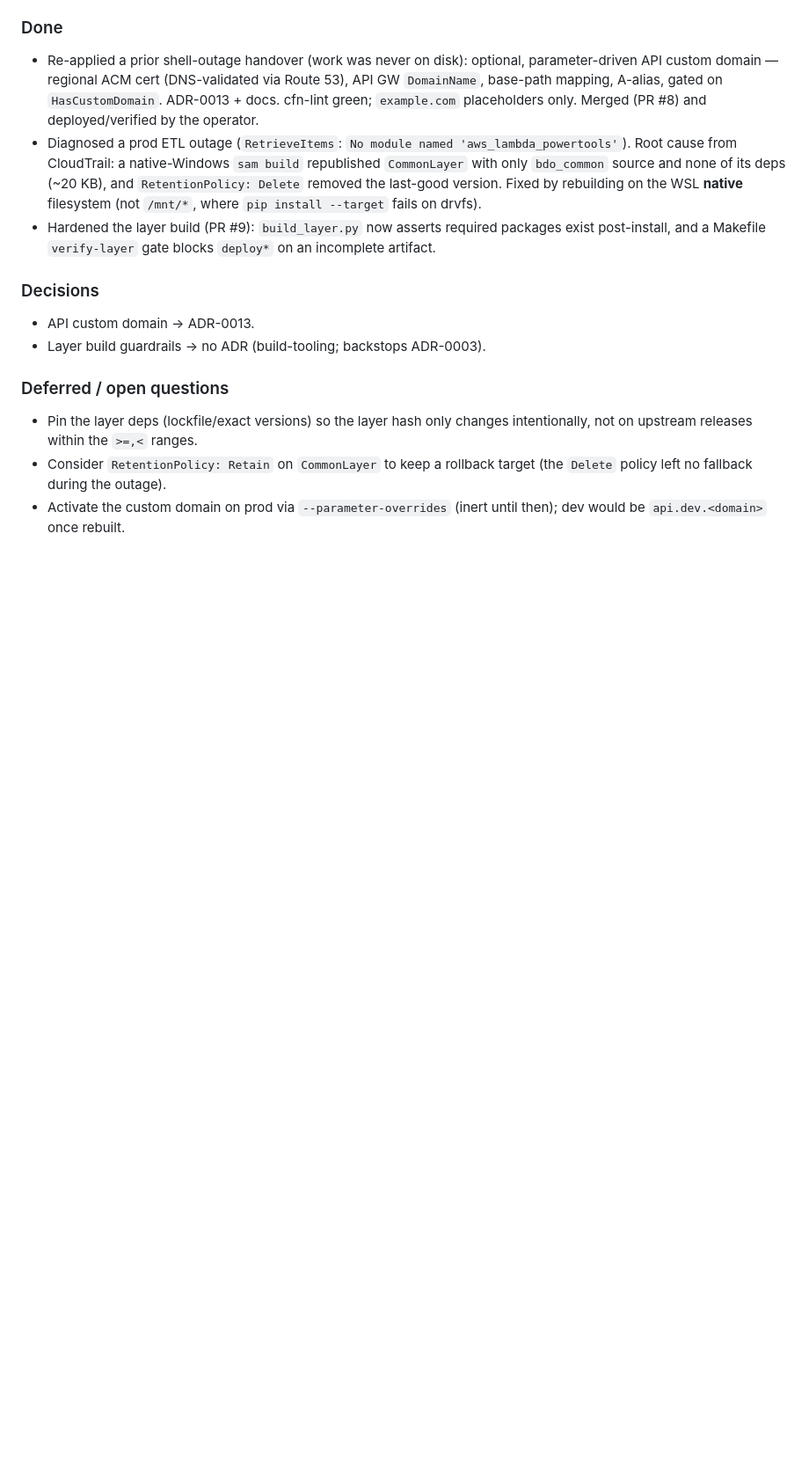
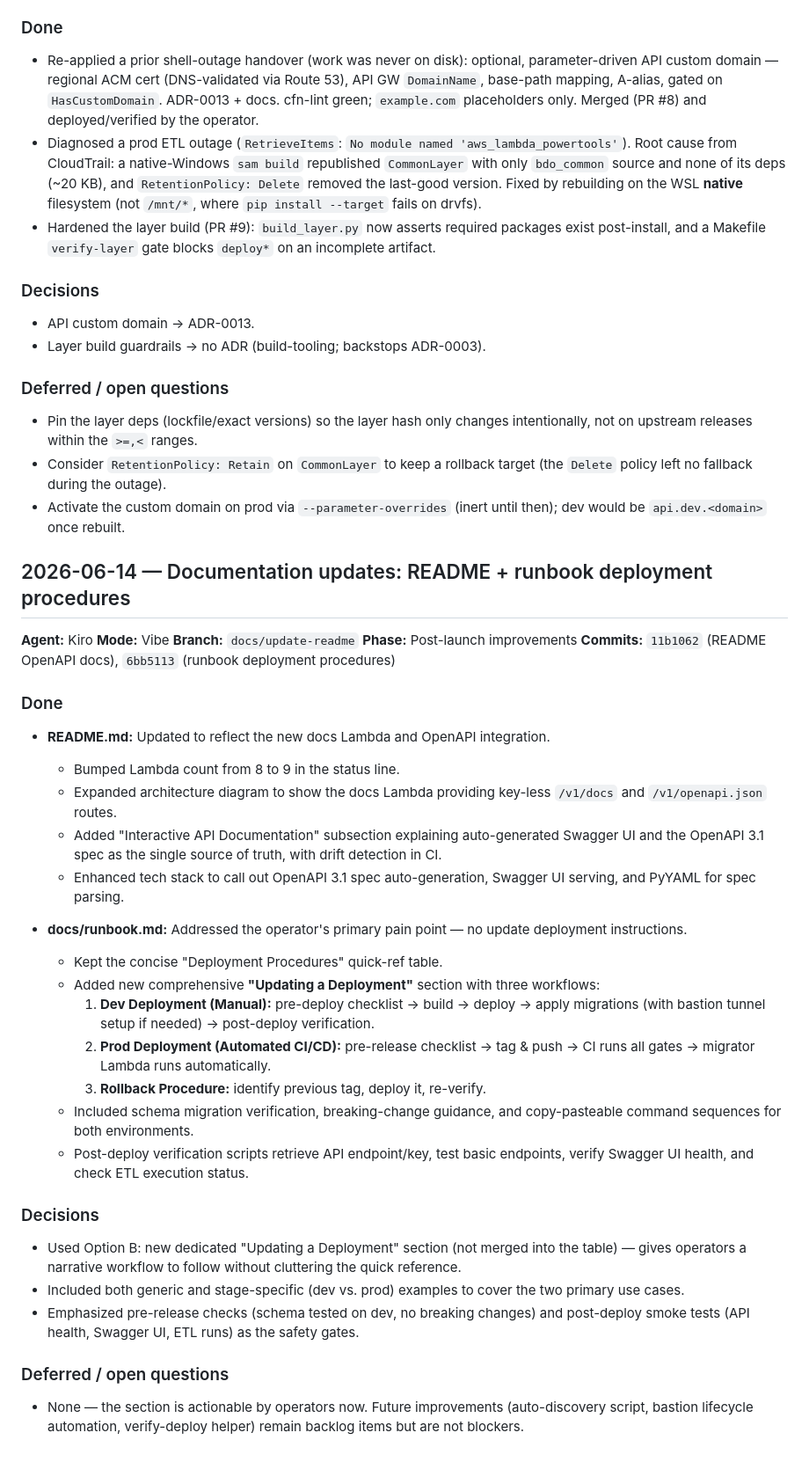
Before and after one commit to RyanYCT/bdo-market-insights, a Markdown page: log.md, the part around the change. Shown at 88% size. Rendered like a GitHub page; blank space fills up the shorter version.

Commit message:
Log: document README and runbook improvements (2026-06-14)

```diff
--- a/log.md
+++ b/log.md
@@ -757,3 +757,37 @@ migrator/layer makefile builds, Linux-target wheels, and powertools[tracer]
   target (the `Delete` policy left no fallback during the outage).
 - Activate the custom domain on prod via `--parameter-overrides` (inert
   until then); dev would be `api.dev.<domain>` once rebuilt.
+
+
+
+## 2026-06-14 — Documentation updates: README + runbook deployment procedures
+
+**Agent:** Kiro
+**Mode:** Vibe
+**Branch:** `docs/update-readme`
+**Phase:** Post-launch improvements
+**Commits:** `11b1062` (README OpenAPI docs), `6bb5113` (runbook deployment procedures)
+
+### Done
+- **README.md:** Updated to reflect the new docs Lambda and OpenAPI integration.
+  - Bumped Lambda count from 8 to 9 in the status line.
+  - Expanded architecture diagram to show the docs Lambda providing key-less `/v1/docs` and `/v1/openapi.json` routes.
+  - Added "Interactive API Documentation" subsection explaining auto-generated Swagger UI and the OpenAPI 3.1 spec as the single source of truth, with drift detection in CI.
+  - Enhanced tech stack to call out OpenAPI 3.1 spec auto-generation, Swagger UI serving, and PyYAML for spec parsing.
+
+- **docs/runbook.md:** Addressed the operator's primary pain point — no update deployment instructions.
+  - Kept the concise "Deployment Procedures" quick-ref table.
+  - Added new comprehensive **"Updating a Deployment"** section with three workflows:
+    1. **Dev Deployment (Manual):** pre-deploy checklist → build → deploy → apply migrations (with bastion tunnel setup if needed) → post-deploy verification.
+    2. **Prod Deployment (Automated CI/CD):** pre-release checklist → tag & push → CI runs all gates → migrator Lambda runs automatically.
+    3. **Rollback Procedure:** identify previous tag, deploy it, re-verify.
+  - Included schema migration verification, breaking-change guidance, and copy-pasteable command sequences for both environments.
+  - Post-deploy verification scripts retrieve API endpoint/key, test basic endpoints, verify Swagger UI health, and check ETL execution status.
+
+### Decisions
+- Used Option B: new dedicated "Updating a Deployment" section (not merged into the table) — gives operators a narrative workflow to follow without cluttering the quick reference.
+- Included both generic and stage-specific (dev vs. prod) examples to cover the two primary use cases.
+- Emphasized pre-release checks (schema tested on dev, no breaking changes) and post-deploy smoke tests (API health, Swagger UI, ETL runs) as the safety gates.
+
+### Deferred / open questions
+- None — the section is actionable by operators now. Future improvements (auto-discovery script, bastion lifecycle automation, verify-deploy helper) remain backlog items but are not blockers.
```
